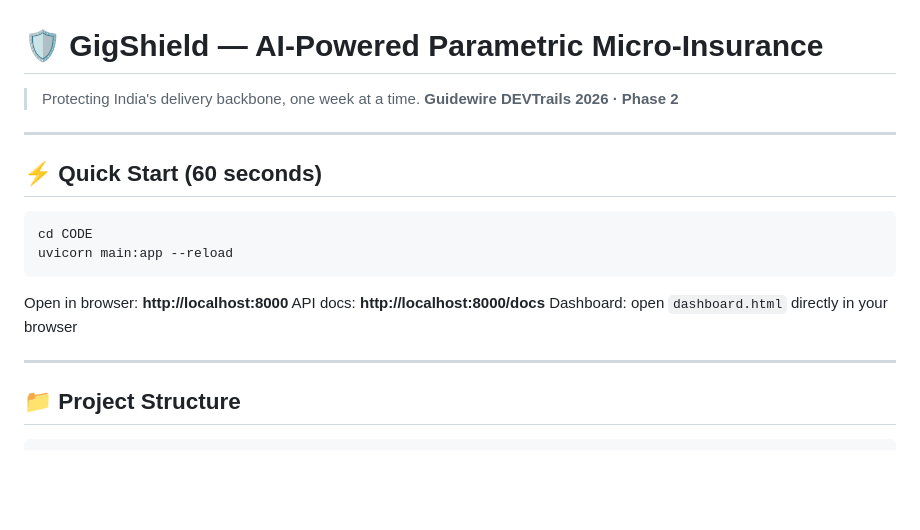
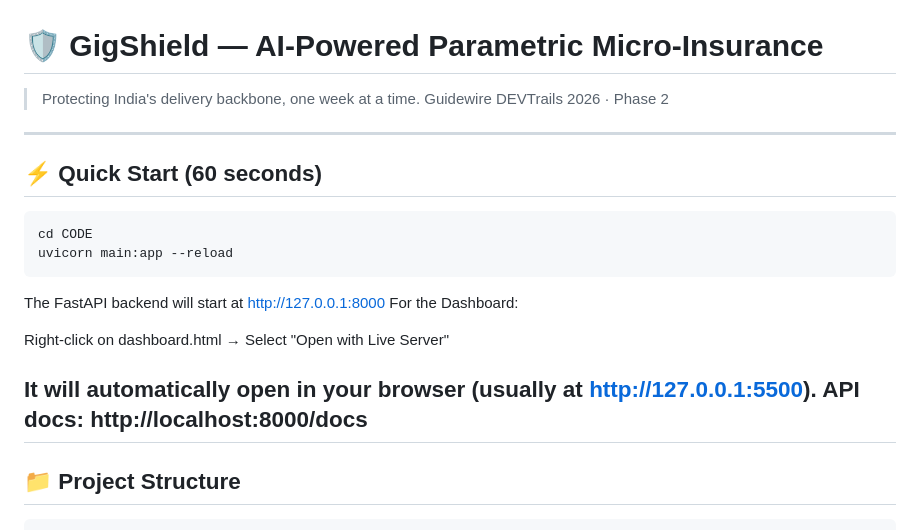
Before and after one commit to MrKrishnenduMalick/GigShield-AI-Powered-Parametric-Micro-Insurance-for-Food-Delivery-Partners, a Markdown page: CODE/README.md, the part around the change. Rendered like a GitHub page; blank space fills up the shorter version.

````diff
--- a/CODE/README.md
+++ b/CODE/README.md
@@ -1,7 +1,7 @@
 # 🛡️ GigShield — AI-Powered Parametric Micro-Insurance
 
 > Protecting India's delivery backbone, one week at a time.
-> **Guidewire DEVTrails 2026 · Phase 2**
+> Guidewire DEVTrails 2026 · Phase 2
 
 ---
 
@@ -12,10 +12,13 @@ cd CODE
 uvicorn main:app --reload
 ```
 
-Open in browser: **http://localhost:8000**
-API docs: **http://localhost:8000/docs**
-Dashboard: open `dashboard.html` directly in your browser
+The FastAPI backend will start at http://127.0.0.1:8000
+For the Dashboard:
 
+Right-click on dashboard.html → Select "Open with Live Server"
+
+It will automatically open in your browser (usually at http://127.0.0.1:5500).
+API docs: http://localhost:8000/docs
 ---
 
 ## 📁 Project Structure
````
